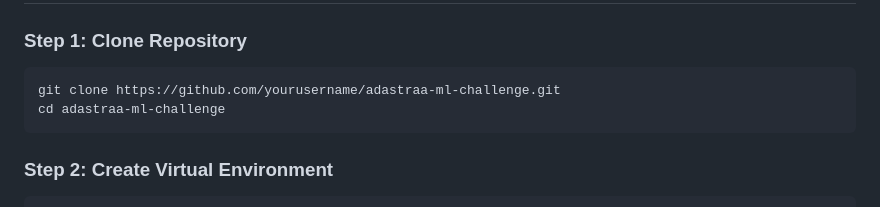
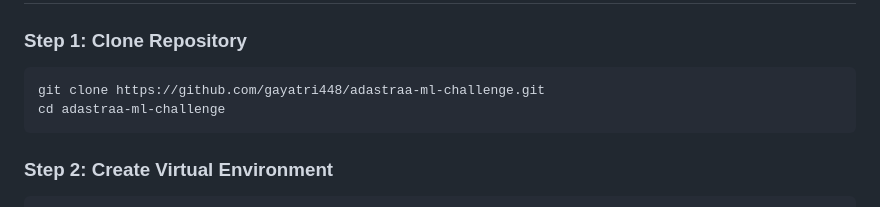
Before and after one commit to gayatri448/adastraa-ml-challenge, a Markdown page: README.md, the part around the change. Drawn GitHub-style.

Commit message:
Initial commit - AdAstraa ML + Django challenge

````diff
--- a/README.md
+++ b/README.md
@@ -86,7 +86,7 @@ Here is the sample output of the predictions from the application:
 
 ### Step 1: Clone Repository
 ```bash
-git clone https://github.com/yourusername/adastraa-ml-challenge.git
+git clone https://github.com/gayatri448/adastraa-ml-challenge.git
 cd adastraa-ml-challenge
 ```
 
````
